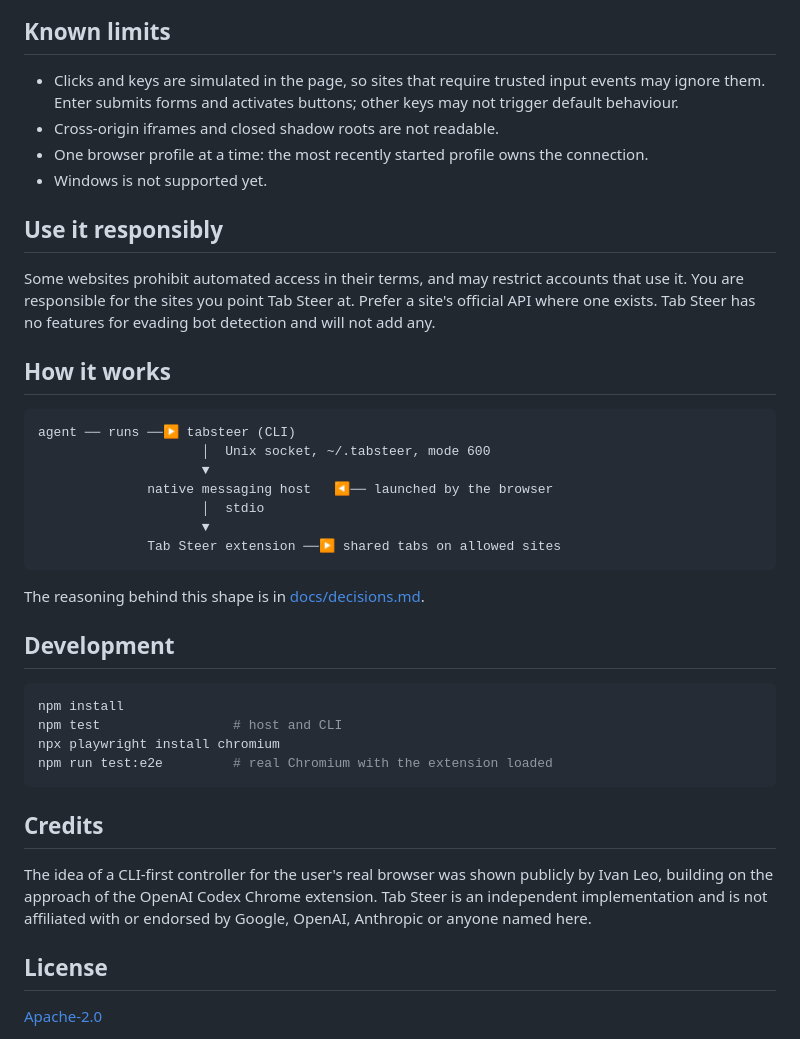
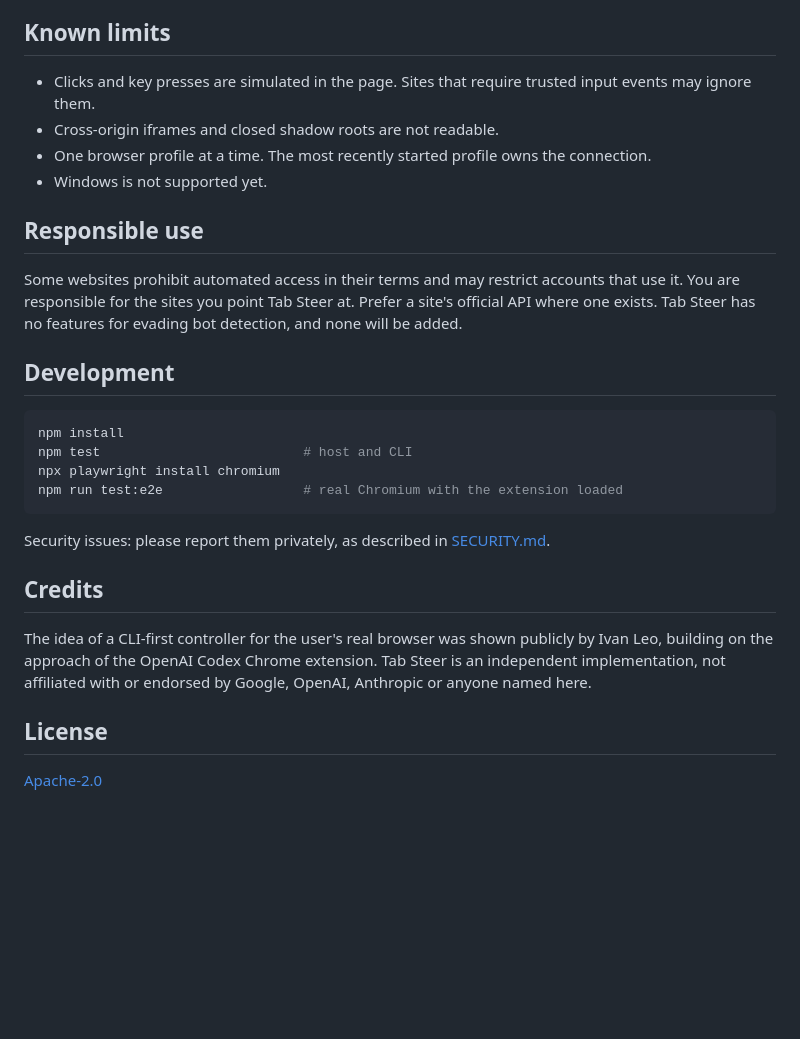
Before and after one commit to faysalmehmood/tabsteer, a Markdown page: README.md, the part around the change printed below. Rendered like a GitHub page; blank space fills up the shorter version.

````diff
--- a/README.md
+++ b/README.md
@@ -77,41 +131,29 @@ Share a tab: click the Tab Steer toolbar icon on it and choose **Share this tab
 
 ## Known limits
 
-- Clicks and keys are simulated in the page, so sites that require trusted input events may ignore them. Enter submits forms and activates buttons; other keys may not trigger default behaviour.
+- Clicks and key presses are simulated in the page. Sites that require trusted input events may ignore them.
 - Cross-origin iframes and closed shadow roots are not readable.
-- One browser profile at a time: the most recently started profile owns the connection.
+- One browser profile at a time. The most recently started profile owns the connection.
 - Windows is not supported yet.
 
-## Use it responsibly
+## Responsible use
 
-Some websites prohibit automated access in their terms, and may restrict accounts that use it. You are responsible for the sites you point Tab Steer at. Prefer a site's official API where one exists. Tab Steer has no features for evading bot detection and will not add any.
-
-## How it works
-
-```
-agent ── runs ──▶ tabsteer (CLI)
-                     │  Unix socket, ~/.tabsteer, mode 600
-                     ▼
-              native messaging host   ◀── launched by the browser
-                     │  stdio
-                     ▼
-              Tab Steer extension ──▶ shared tabs on allowed sites
-```
-
-The reasoning behind this shape is in [docs/decisions.md](docs/decisions.md).
+Some websites prohibit automated access in their terms and may restrict accounts that use it. You are responsible for the sites you point Tab Steer at. Prefer a site's official API where one exists. Tab Steer has no features for evading bot detection, and none will be added.
 
 ## Development
 
 ```sh
 npm install
-npm test                 # host and CLI
+npm test                          # host and CLI
 npx playwright install chromium
-npm run test:e2e         # real Chromium with the extension loaded
+npm run test:e2e                  # real Chromium with the extension loaded
 ```
+
+Security issues: please report them privately, as described in [SECURITY.md](SECURITY.md).
 
 ## Credits
 
-The idea of a CLI-first controller for the user's real browser was shown publicly by Ivan Leo, building on the approach of the OpenAI Codex Chrome extension. Tab Steer is an independent implementation and is not affiliated with or endorsed by Google, OpenAI, Anthropic or anyone named here.
+The idea of a CLI-first controller for the user's real browser was shown publicly by Ivan Leo, building on the approach of the OpenAI Codex Chrome extension. Tab Steer is an independent implementation, not affiliated with or endorsed by Google, OpenAI, Anthropic or anyone named here.
 
 ## License
 
````
Also changed, not shown: other parts of README.md (+83 -29 lines), docs/assets/icon128.png (added), docs/assets/popup.png (added), docs/assets/social.png (added), 5 other files.
